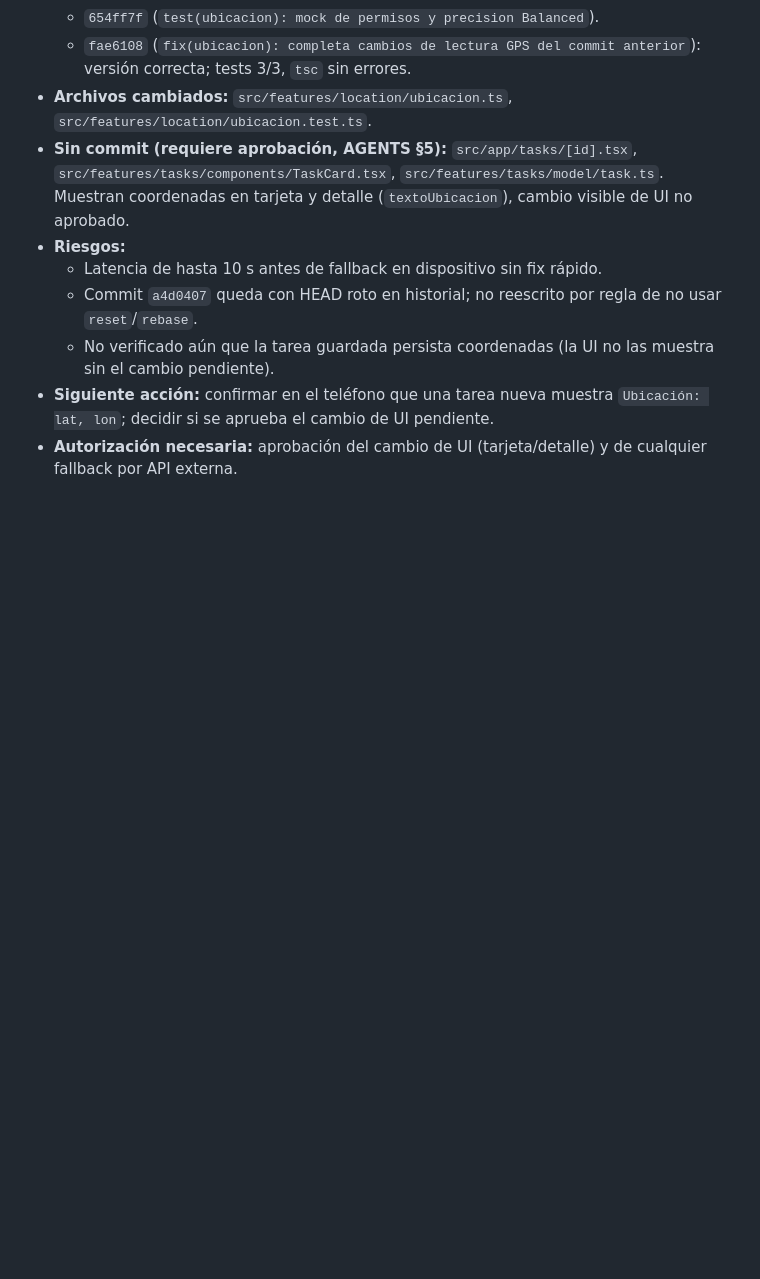
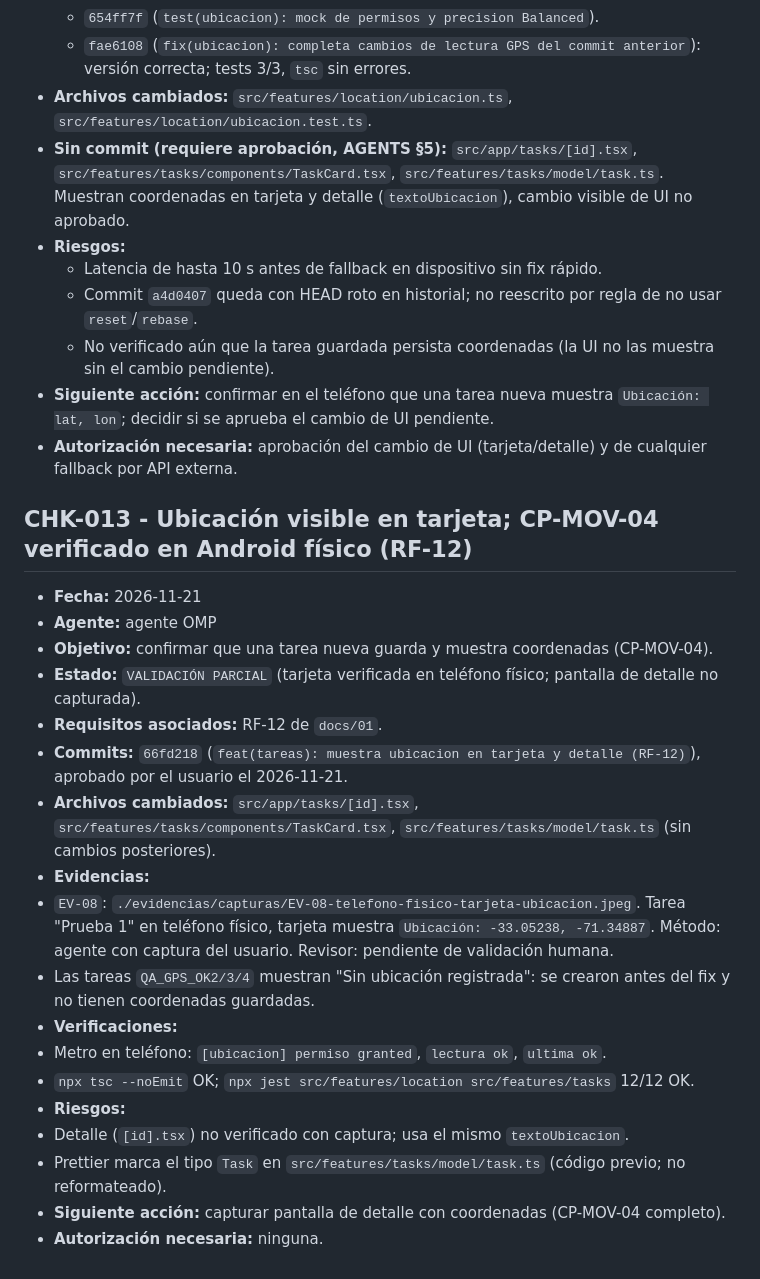
Before and after one commit to SebastianM69/EVA2_APLICACIONES_MOVILES_LUKAS_COVARRUBIAS_SEBASTIAN_MORALES, a Markdown page: docs/04-BITACORA.md, the part around the change. GitHub-like rendering; blank space fills up the shorter version.

Commit message:
docs: registra CHK-013 y EV-08 con ubicacion visible en telefono fisico
- CP-MOV-04 tarjeta OK en Android fisico (EV-08); detalle pendiente de captura.
- QA_GPS_OK2/3/4 sin coordenadas por ser anteriores al fix.

```diff
--- a/docs/04-BITACORA.md
+++ b/docs/04-BITACORA.md
@@ -320,3 +320,24 @@ Autorización expresa del usuario para iniciar la etapa de implementación.
   - No verificado aún que la tarea guardada persista coordenadas (la UI no las muestra sin el cambio pendiente).
 - **Siguiente acción:** confirmar en el teléfono que una tarea nueva muestra `Ubicación: lat, lon`; decidir si se aprueba el cambio de UI pendiente.
 - **Autorización necesaria:** aprobación del cambio de UI (tarjeta/detalle) y de cualquier fallback por API externa.
+
+## CHK-013 - Ubicación visible en tarjeta; CP-MOV-04 verificado en Android físico (RF-12)
+
+- **Fecha:** 2026-11-21
+- **Agente:** agente OMP
+- **Objetivo:** confirmar que una tarea nueva guarda y muestra coordenadas (CP-MOV-04).
+- **Estado:** `VALIDACIÓN PARCIAL` (tarjeta verificada en teléfono físico; pantalla de detalle no capturada).
+- **Requisitos asociados:** RF-12 de `docs/01`.
+- **Commits:** `66fd218` (`feat(tareas): muestra ubicacion en tarjeta y detalle (RF-12)`), aprobado por el usuario el 2026-11-21.
+- **Archivos cambiados:** `src/app/tasks/[id].tsx`, `src/features/tasks/components/TaskCard.tsx`, `src/features/tasks/model/task.ts` (sin cambios posteriores).
+- **Evidencias:**
+ - `EV-08`: `./evidencias/capturas/EV-08-telefono-fisico-tarjeta-ubicacion.jpeg`. Tarea "Prueba 1" en teléfono físico, tarjeta muestra `Ubicación: -33.05238, -71.34887`. Método: agente con captura del usuario. Revisor: pendiente de validación humana.
+ - Las tareas `QA_GPS_OK2/3/4` muestran "Sin ubicación registrada": se crearon antes del fix y no tienen coordenadas guardadas.
+- **Verificaciones:**
+ - Metro en teléfono: `[ubicacion] permiso granted`, `lectura ok`, `ultima ok`.
+ - `npx tsc --noEmit` OK; `npx jest src/features/location src/features/tasks` 12/12 OK.
+- **Riesgos:**
+ - Detalle (`[id].tsx`) no verificado con captura; usa el mismo `textoUbicacion`.
+ - Prettier marca el tipo `Task` en `src/features/tasks/model/task.ts` (código previo; no reformateado).
+- **Siguiente acción:** capturar pantalla de detalle con coordenadas (CP-MOV-04 completo).
+- **Autorización necesaria:** ninguna.
```
Also changed, not shown: docs/03-PLAN-PRUEBAS.md (+2 -2 lines), docs/evidencias/capturas/EV-08-telefono-fisico-tarjeta-ubicacion.jpeg (added).
